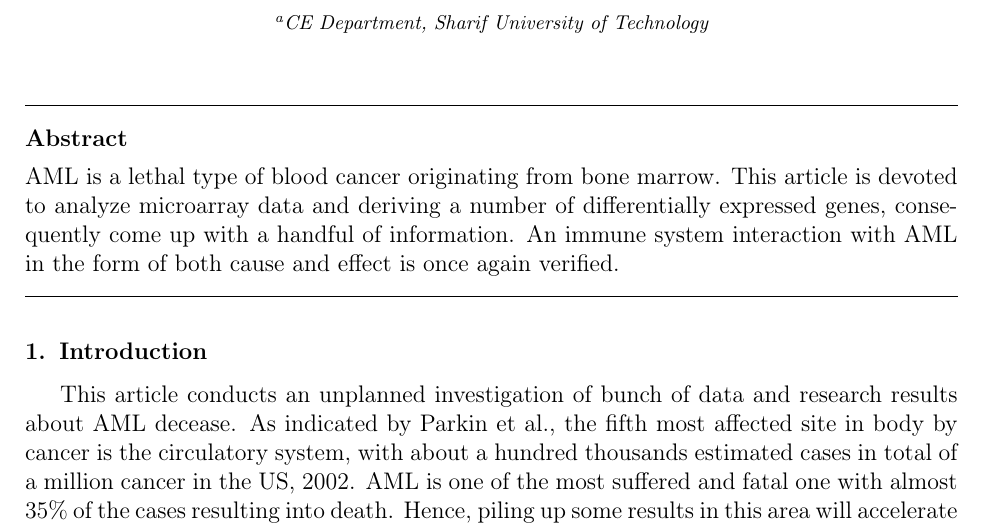
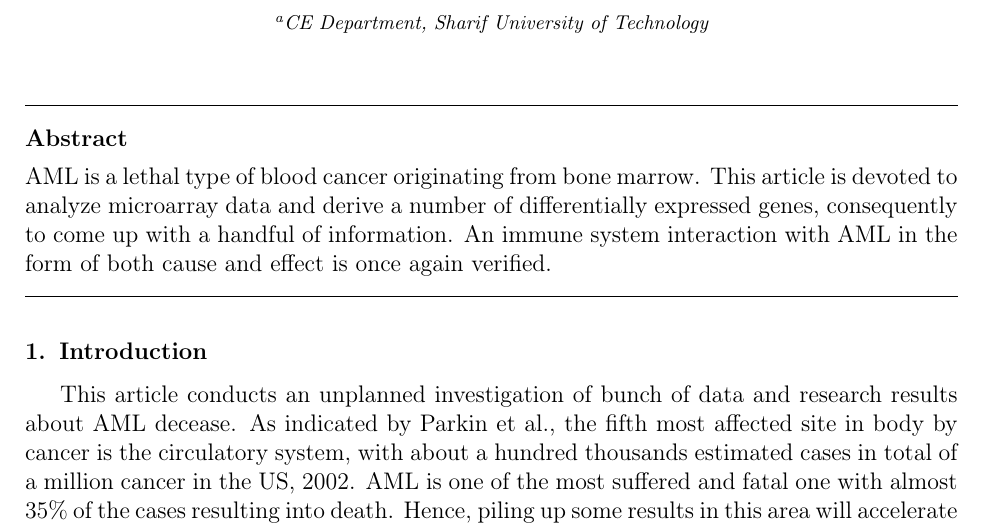
Before and after one commit to rasakereh/AML, a LaTeX paper (report/Roaming_Around_AML-2019-07-10-02-57.tex): part of page 1 of 35, cut so that both start at the same text. Compiled offline with pdfLaTeX.

Commit message:
Grammar error fixed

```diff
--- a/report/Roaming_Around_AML-2019-07-10-02-57.tex
+++ b/report/Roaming_Around_AML-2019-07-10-02-57.tex
@@ -227,7 +227,7 @@
 
 
 \begin{abstract}
- AML is a lethal type of blood cancer originating from bone marrow. This article is devoted to analyze microarray data and deriving a number of differentially expressed genes, consequently come up with a handful of information. An immune system interaction with AML in the form of both cause and effect is once again verified.
+ AML is a lethal type of blood cancer originating from bone marrow. This article is devoted to analyze microarray data and derive a number of differentially expressed genes, consequently to come up with a handful of information. An immune system interaction with AML in the form of both cause and effect is once again verified.
 \end{abstract}
 \end{frontmatter}
 
```
Also changed, not shown: report/Roaming_Around_AML-2019-07-10-02-57.pdf, 2 other files.
